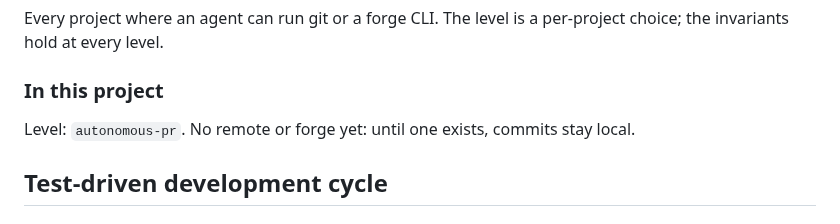
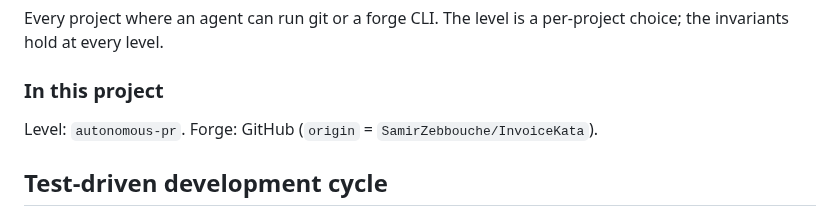
Before and after one commit to SamirZebbouche/InvoiceKata, a Markdown page: CLAUDE.md, the part around the change. Drawn GitHub-style.

```diff
--- a/CLAUDE.md
+++ b/CLAUDE.md
@@ -129,7 +129,7 @@ invariants hold at every level.
 <!-- /ai-core:git-action-gate -->
 
 ### In this project
-Level: `autonomous-pr`. No remote or forge yet: until one exists, commits stay local.
+Level: `autonomous-pr`. Forge: GitHub (`origin` = `SamirZebbouche/InvoiceKata`).
 
 <!-- ai-core:test-tdd-cycle@v3 -->
 ## Test-driven development cycle
```
Also changed, not shown: TRAVAIL-AVEC-LES-AGENTS.md (+2 -0 lines).
